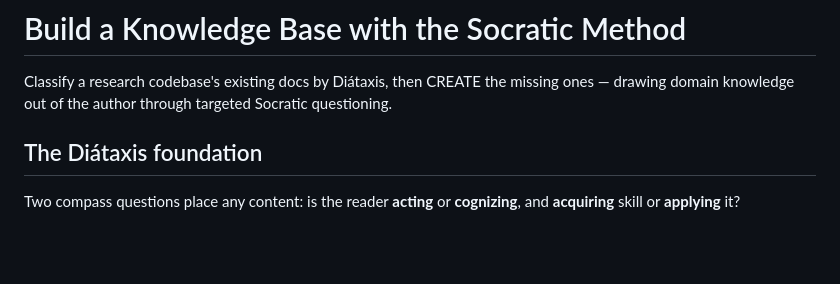
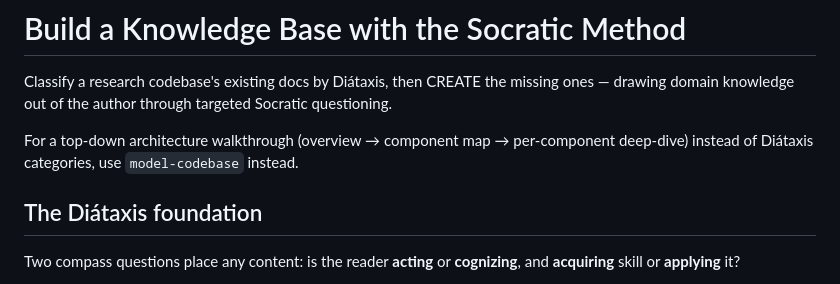
Before and after one commit to chaipattira/socratize, a Markdown page: skills/build-knowledge-base/SKILL.md, the part around the change. GitHub-like rendering; blank space fills up the shorter version.

```diff
--- a/skills/build-knowledge-base/SKILL.md
+++ b/skills/build-knowledge-base/SKILL.md
@@ -6,6 +6,8 @@ description: Use when a scientist or educator wants to document a research codeb
 # Build a Knowledge Base with the Socratic Method
 
 Classify a research codebase's existing docs by Diátaxis, then CREATE the missing ones — drawing domain knowledge out of the author through targeted Socratic questioning.
+
+For a top-down architecture walkthrough (overview → component map → per-component deep-dive) instead of Diátaxis categories, use `model-codebase` instead.
 
 ## The Diátaxis foundation
 
```
Also changed, not shown: skills/model-codebase/SKILL.md (added, +132 -0 lines).
